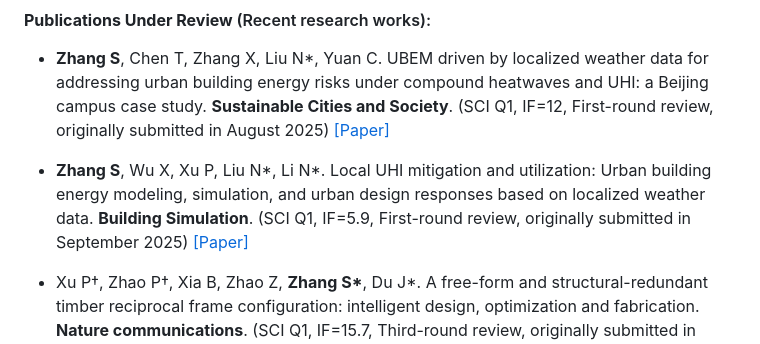
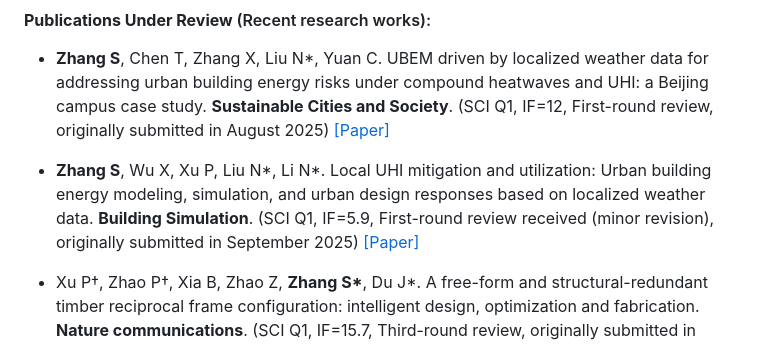
Before and after one commit to Shawnzhang7829/Shawnzhang7829.github.io, a Markdown page: contents/publications.md, the part around the change. GitHub-like rendering.

```diff
--- a/contents/publications.md
+++ b/contents/publications.md
@@ -35,6 +35,6 @@
 
 - <strong>Zhang S</strong>, Chen T, Zhang X, Liu N*, Yuan C. UBEM driven by localized weather data for addressing urban building energy risks under compound heatwaves and UHI: a Beijing campus case study. <strong>Sustainable Cities and Society</strong>. (SCI Q1, IF=12, First-round review, originally submitted in August 2025) [[Paper]](https://papers.ssrn.com/sol3/papers.cfm?abstract_id=5555721)
 
-- <strong>Zhang S</strong>, Wu X, Xu P, Liu N*, Li N*. Local UHI mitigation and utilization: Urban building energy modeling, simulation, and urban design responses based on localized weather data. <strong>Building Simulation</strong>. (SCI Q1, IF=5.9, First-round review, originally submitted in September 2025) [[Paper]](https://papers.ssrn.com/sol3/papers.cfm?abstract_id=5555862)
+- <strong>Zhang S</strong>, Wu X, Xu P, Liu N*, Li N*. Local UHI mitigation and utilization: Urban building energy modeling, simulation, and urban design responses based on localized weather data. <strong>Building Simulation</strong>. (SCI Q1, IF=5.9, First-round review received (minor revision), originally submitted in September 2025) [[Paper]](https://papers.ssrn.com/sol3/papers.cfm?abstract_id=5555862)
 
 - Xu P†, Zhao P†, Xia B, Zhao Z, <strong>Zhang S*</strong>, Du J*. A free-form and structural-redundant timber reciprocal frame configuration: intelligent design, optimization and fabrication. <strong>Nature communications</strong>. (SCI Q1, IF=15.7, Third-round review, originally submitted in September 2024) [[Paper]](https://doi.org/10.21203/rs.3.rs-4799666/v1)
```
